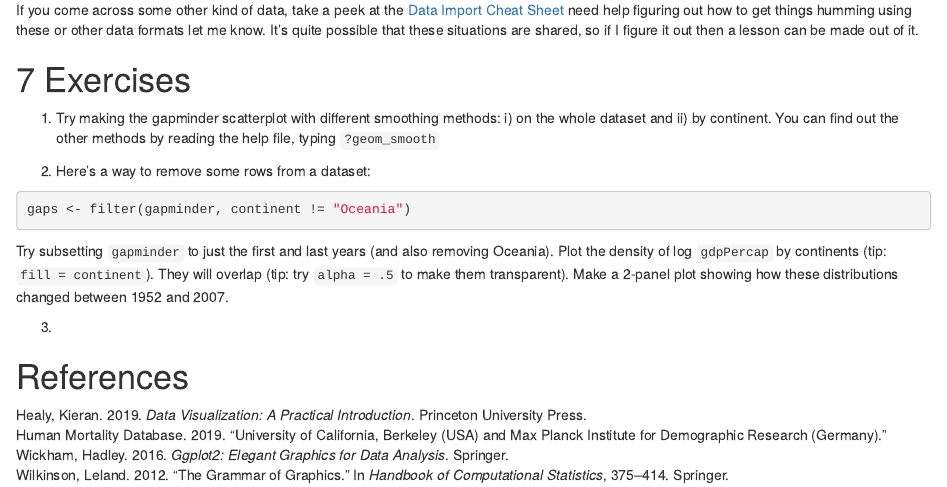
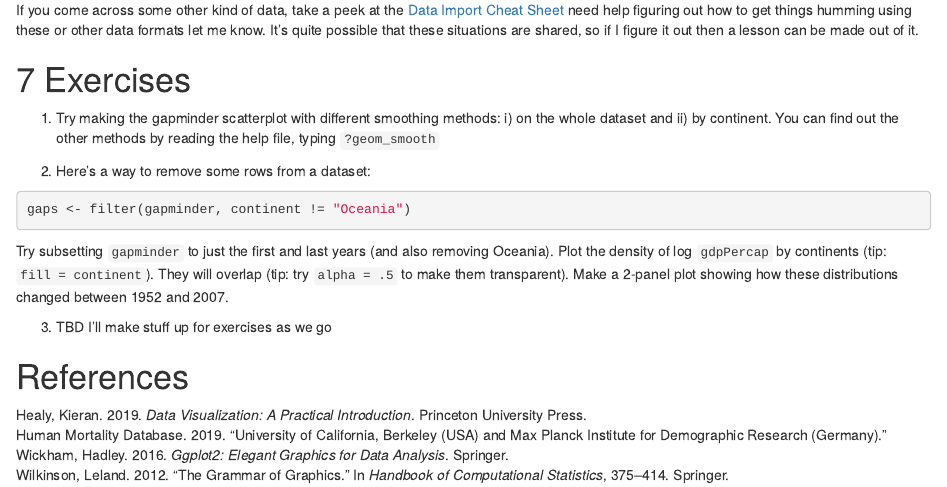
Before and after one commit to timriffe/RforUNPD2019, an R Markdown document (Day1.Rmd): the page in a window 1100 px wide, from 16210 px down. Rendered offline with R 4.5, knitr and Pandoc, with nearby package versions; code that draws random numbers runs with fixed seeds of ours; some code elsewhere in the file could not run offline; common packages that the code uses without loading them are loaded; the gapminder table comes from the copy in Python's plotly package.

Commit message:
this is all i'm going to prepare for monday. I hope

````diff
--- a/Day1.Rmd
+++ b/Day1.Rmd
@@ -575,6 +575,6 @@ gaps <- filter(gapminder, continent != "Oceania")
 ```
 Try subsetting `gapminder` to just the first and last years (and also removing Oceania). Plot the density of log `gdpPercap` by continents (tip: `fill = continent`). They will overlap (tip: try `alpha = .5` to make them transparent). Make a 2-panel plot showing how these distributions changed between 1952 and 2007.
 
-3.
+3. TBD I'll make stuff up for exercises as we go
 
 # References
````
Also changed, not shown: 1 other file.
